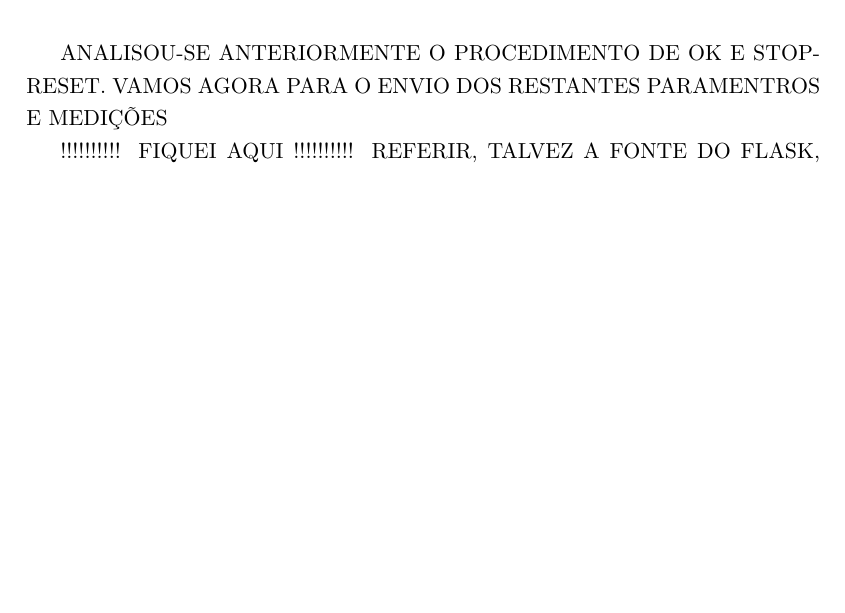
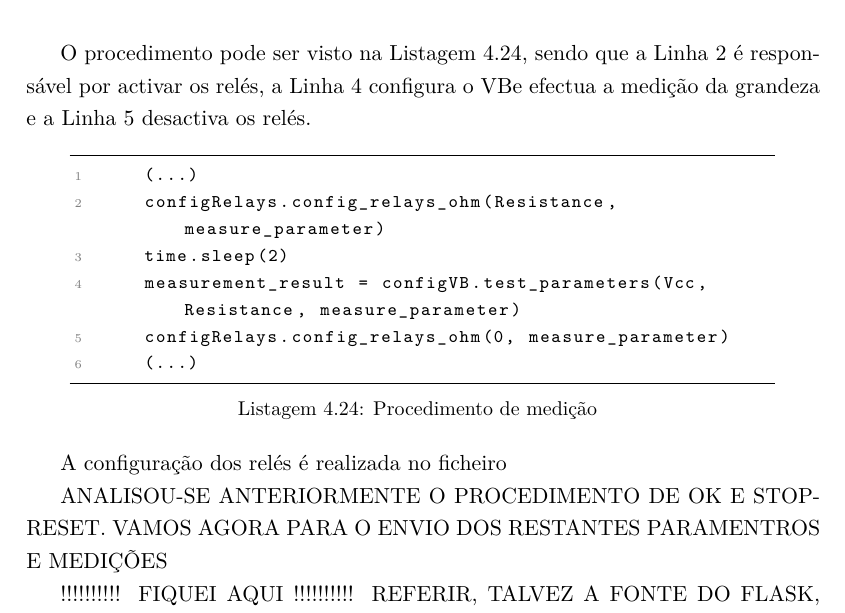
Before and after one commit to eddygrinder/LaRE_LaTeX, a LaTeX thesis (main.tex, which reads chapters/chapter4.tex): part of page 141 of 166 before the commit and part of page 141 of 168 after it, cut at the place of the change, the shorter picture padded with empty space. Compiled offline with pdfLaTeX.

Commit message:
minor update

```diff
--- a/chapters/chapter4.tex
+++ b/chapters/chapter4.tex
@@ -1137,6 +1137,22 @@ Após o teste aos parâmetros recebidos, o procedimento pode ser descrito da seg
 
 \vspace{1cm}
 
+O procedimento pode ser visto na Listagem \ref{lst:procedimentomedicao}, sendo que a Linha \ref{line:configrelays} é responsável por activar os relés, a Linha \ref{line:measureresult} configura o \acrshort{virtualbench}e efectua a medição da grandeza e a Linha \ref{line:stoprelays} desactiva os relés.
+
+\begin{minipage}{0.9\linewidth}
+	\begin{lstlisting}[language=python, escapechar=|, caption=Procedimento de medição, label=lst:procedimentomedicao]
+		(...)
+		configRelays.config_relays_ohm(Resistance, measure_parameter) |\label{line:configrelays}|
+		time.sleep(2)
+		measurement_result = configVB.test_parameters(Vcc, Resistance, measure_parameter) |\label{line:measureresult}|
+		configRelays.config_relays_ohm(0, measure_parameter) |\label{line:stoprelays}|
+		(...)
+	\end{lstlisting}
+\end{minipage}
+
+
+A configuração dos relés é realizada no ficheiro
+
 ANALISOU-SE ANTERIORMENTE O PROCEDIMENTO DE OK E STOP-RESET. VAMOS AGORA PARA O ENVIO DOS RESTANTES PARAMENTROS E MEDIÇÕES
 
 !!!!!!!!!! FIQUEI AQUI !!!!!!!!!!
```
Also changed, not shown: 15 other files.
